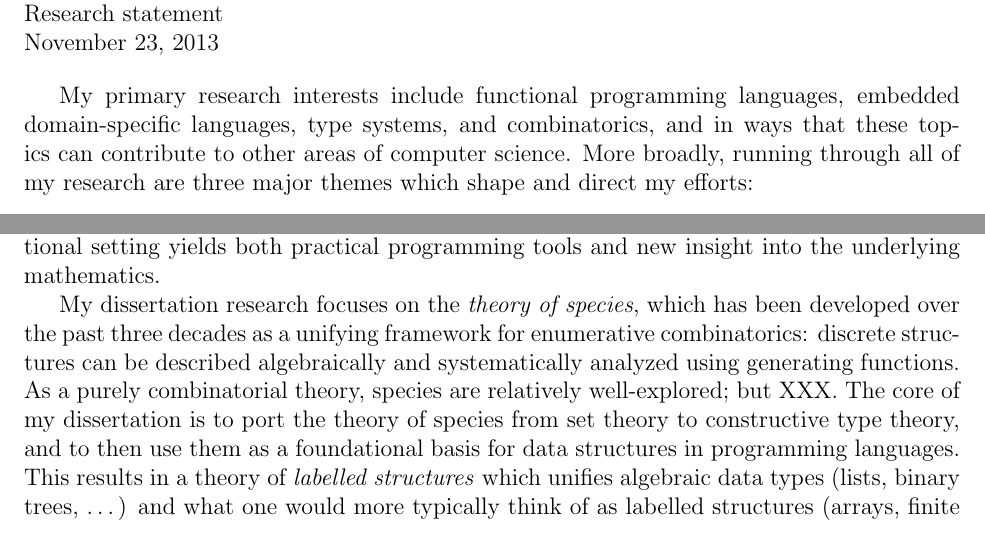
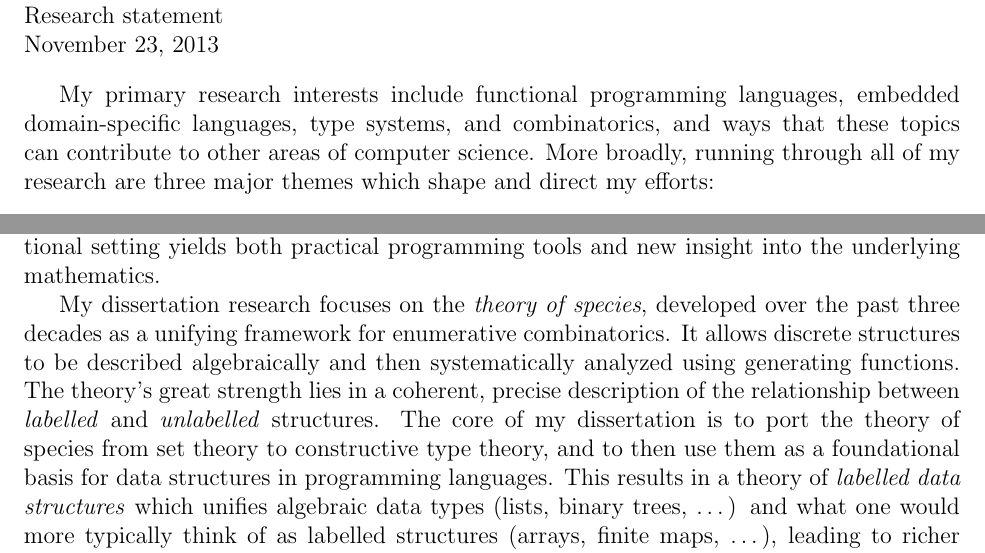
Before and after one commit to byorgey/cv, a LaTeX document (research-statement.tex): two parts of page 1 of 2, joined at a grey line, cut so that both start at the same text. Compiled offline with pdfLaTeX.

Commit message:
bit of editing of research statement

```diff
--- a/research-statement.tex
+++ b/research-statement.tex
@@ -13,7 +13,7 @@ Research statement \\
 
 My primary research interests include functional programming
 languages, embedded domain-specific languages, type systems, and
-combinatorics, and in ways that these topics can contribute to other
+combinatorics, and ways that these topics can contribute to other
 areas of computer science.  More broadly, running through all of my
 research are three major themes which shape and direct my efforts:
 
@@ -53,14 +53,15 @@ both practical programming tools and new insight into the underlying
 mathematics.
 
 My dissertation research focuses on the \emph{theory of species},
-which has been developed over the past three decades as a unifying
-framework for enumerative combinatorics: discrete structures can be
-described algebraically and systematically analyzed using generating
-functions.  As a purely combinatorial theory, species are relatively
-well-explored; but XXX.  The core of my dissertation is to port the
-theory of species from set theory to constructive type theory, and to
-then use them as a foundational basis for data structures in
-programming languages. This results in a theory of \emph{labelled
+developed over the past three decades as a unifying framework for
+enumerative combinatorics. It allows discrete structures to be
+described algebraically and then systematically analyzed using
+generating functions.  The theory's great strength lies in a coherent,
+precise description of the relationship between \emph{labelled} and
+\emph{unlabelled} structures.  The core of my dissertation is to port
+the theory of species from set theory to constructive type theory, and
+to then use them as a foundational basis for data structures in
+programming languages. This results in a theory of \emph{labelled data
   structures} which unifies algebraic data types (lists, binary trees,
 \dots) and what one would more typically think of as labelled
 structures (arrays, finite maps, \dots), leading to richer
```
Also changed, not shown: research-statement.tex (13 more changed lines).
